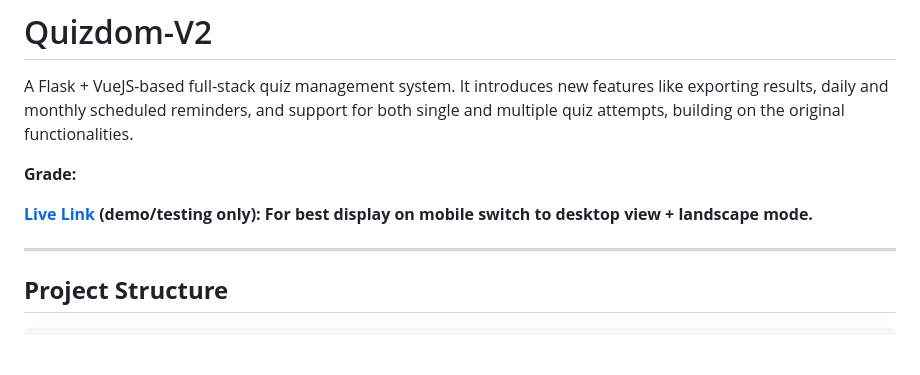
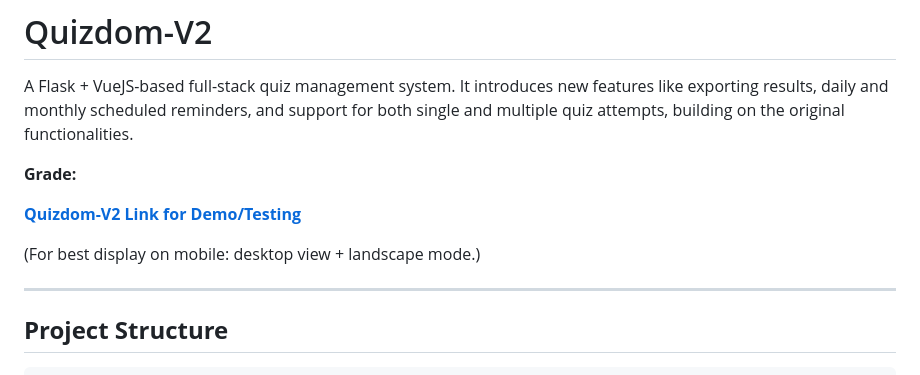
Before and after one commit to kavstea/MAD-II-Quizdom, a Markdown page: README.md, the part around the change. Drawn GitHub-style; blank space fills up the shorter version.

```diff
--- a/README.md
+++ b/README.md
@@ -3,8 +3,9 @@ A Flask + VueJS-based full-stack quiz management system. It introduces new featu
 
 **Grade:**
 
-**[Live Link](https://quizdom-v2.onrender.com/) (demo/testing only):**
-**For best display on mobile switch to desktop view + landscape mode.**
+**[Quizdom-V2 Link for Demo/Testing](https://quizdom-4zj9.onrender.com/)**
+
+(For best display on mobile: desktop view + landscape mode.)
 
 
 ---
```
